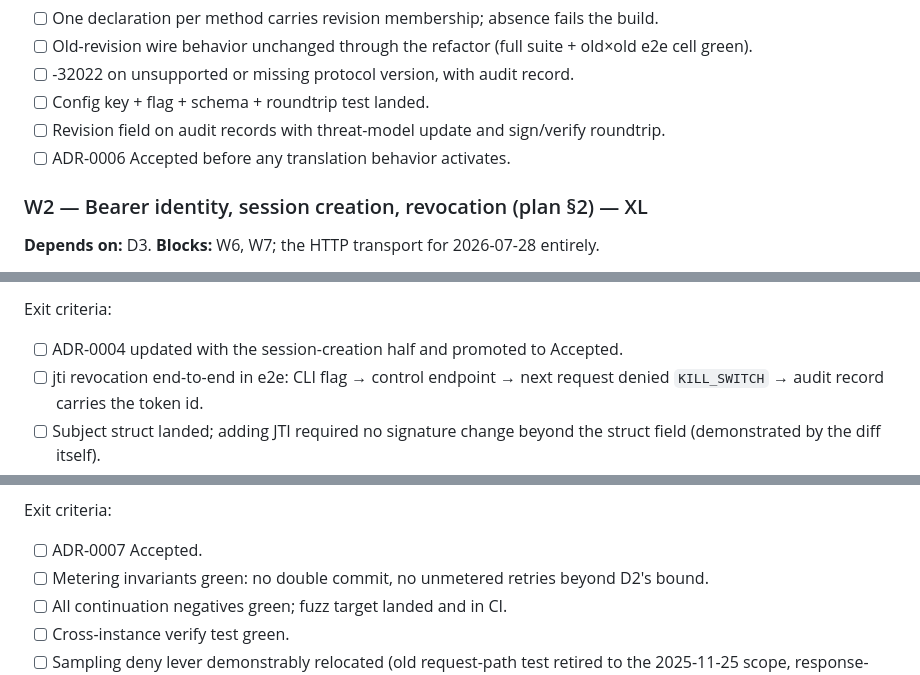
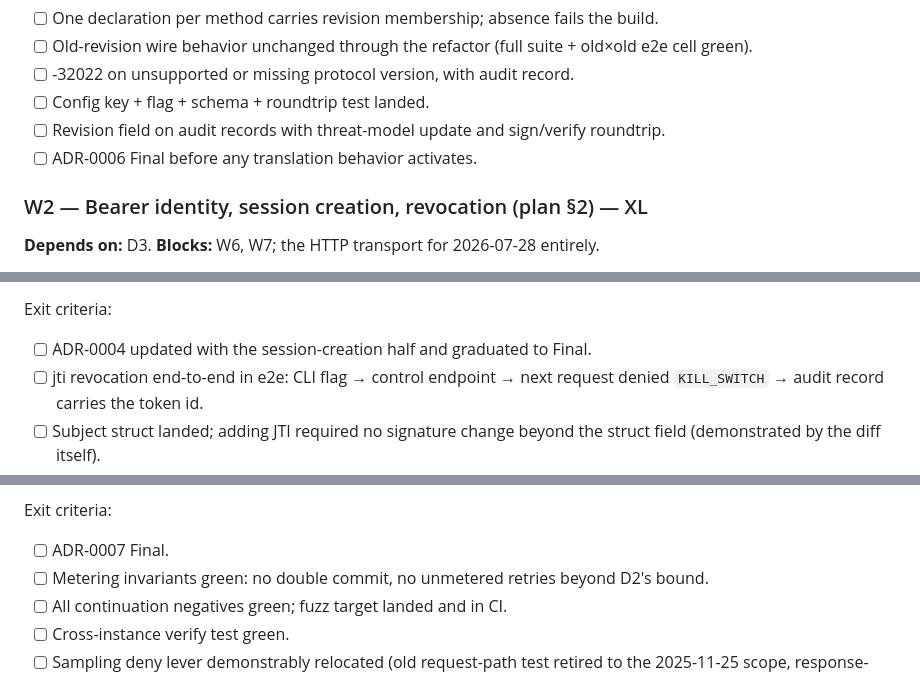
Before and after one commit to eunolabsx/eunox, a Markdown page: docs/mcp-2026-07-28-execution.md, 3 parts joined by grey strips. GitHub-like rendering.

```diff
--- a/docs/mcp-2026-07-28-execution.md
+++ b/docs/mcp-2026-07-28-execution.md
@@ -109,7 +110,7 @@ Exit criteria:
 - [ ] -32022 on unsupported or missing protocol version, with audit record.
 - [ ] Config key + flag + schema + roundtrip test landed.
 - [ ] Revision field on audit records with threat-model update and sign/verify roundtrip.
-- [ ] ADR-0006 Accepted before any translation behavior activates.
+- [ ] ADR-0006 Final before any translation behavior activates.
 
 ### W2 — Bearer identity, session creation, revocation (plan §2) — XL
 
@@ -158,7 +159,7 @@ Tests:
 
 Exit criteria:
 
-- [ ] ADR-0004 updated with the session-creation half and promoted to Accepted.
+- [ ] ADR-0004 updated with the session-creation half and graduated to Final.
 - [ ] jti revocation end-to-end in e2e: CLI flag → control endpoint → next request denied `KILL_SWITCH` → audit record carries the token id.
 - [ ] Subject struct landed; adding JTI required no signature change beyond the struct field (demonstrated by the diff itself).
 - [ ] A 2026-07-28 host's first HTTP request serves with no `initialize`, on both auth postures D3 admits.
@@ -286,7 +287,7 @@ Tests:
 
 Exit criteria:
 
-- [ ] ADR-0007 Accepted.
+- [ ] ADR-0007 Final.
 - [ ] Metering invariants green: no double commit, no unmetered retries beyond D2's bound.
 - [ ] All continuation negatives green; fuzz target landed and in CI.
 - [ ] Cross-instance verify test green.
```
Also changed, not shown: other parts of docs/mcp-2026-07-28-execution.md (+10 -9 lines).
